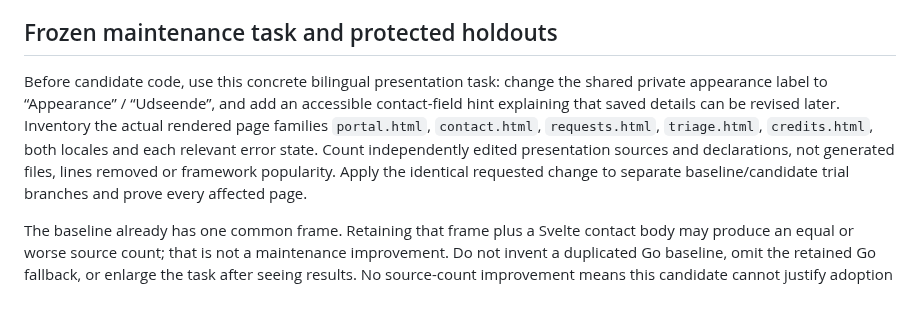
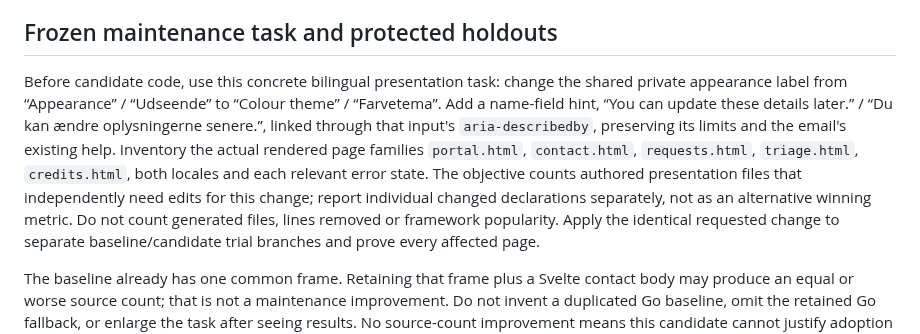
Before and after one commit to devantler-tech/business-site, a Markdown page: docs/adr/0014-private-contact-renderer-experiment.md, the part around the change. Drawn GitHub-style; blank space fills up the shorter version.

Commit message:
docs(portal): make the frozen maintenance task observable

```diff
--- a/docs/adr/0014-private-contact-renderer-experiment.md
+++ b/docs/adr/0014-private-contact-renderer-experiment.md
@@ -145,12 +145,16 @@ current Go checks independently of rendered controls.
 ## Frozen maintenance task and protected holdouts
 
 Before candidate code, use this concrete bilingual presentation task: change the
-shared private appearance label to “Appearance” / “Udseende”, and add an accessible
-contact-field hint explaining that saved details can be revised later. Inventory
+shared private appearance label from “Appearance” / “Udseende” to “Colour theme” /
+“Farvetema”. Add a name-field hint, “You can update these details later.” /
+“Du kan ændre oplysningerne senere.”, linked through that input's
+`aria-describedby`, preserving its limits and the email's existing help. Inventory
 the actual rendered page families `portal.html`, `contact.html`, `requests.html`,
 `triage.html`, `credits.html`, both locales and each relevant error state.
-Count independently edited presentation sources and declarations, not generated
-files, lines removed or framework popularity. Apply the identical requested change
+The objective counts authored presentation files that independently need edits
+for this change; report individual changed declarations separately, not as an
+alternative winning metric. Do not count generated files, lines removed or
+framework popularity. Apply the identical requested change
 to separate baseline/candidate trial branches and prove every affected page.
 
 The baseline already has one common frame. Retaining that frame plus a Svelte
```
